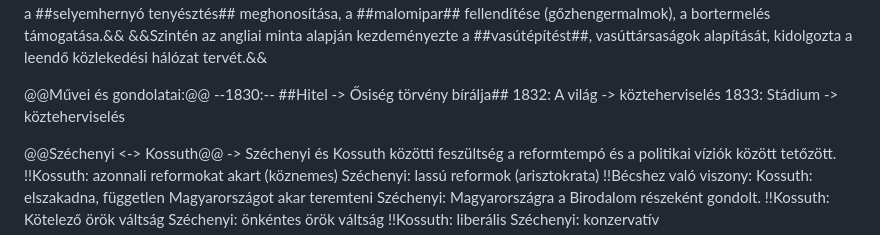
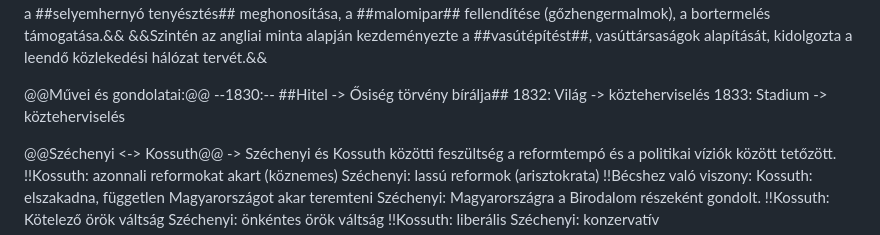
Before and after one commit to stigibalint/tetelprojekt, a Markdown page: files/Tortenelem/Széchenyi reformpolitikája.md, the part around the change. Rendered like a GitHub page.

```diff
--- a/files/Tortenelem/Széchenyi reformpolitikája.md
+++ b/files/Tortenelem/Széchenyi reformpolitikája.md
@@ -24,8 +24,8 @@ Az Ipari forradalom hatására Angliában átélt változások inspirálták Sz
 
 @@Művei és gondolatai:@@
 --1830:-- ##Hitel -> Ősiség törvény bírálja##
-1832: A világ -> közteherviselés
-1833: Stádium -> közteherviselés
+1832: Világ -> közteherviselés
+1833: Stadium -> közteherviselés
 
 @@Széchenyi <-> Kossuth@@
 -> Széchenyi és Kossuth közötti feszültség a reformtempó és a politikai víziók között tetőzött.
```
Also changed, not shown: files/Tortenelem/Ipari forradalom.md (+0 -77 lines).
